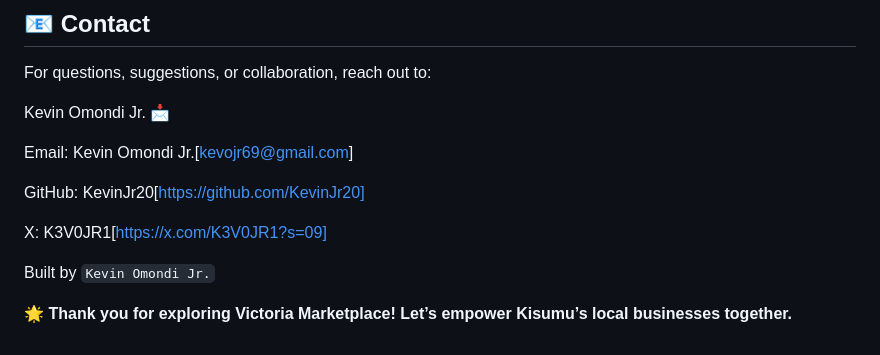
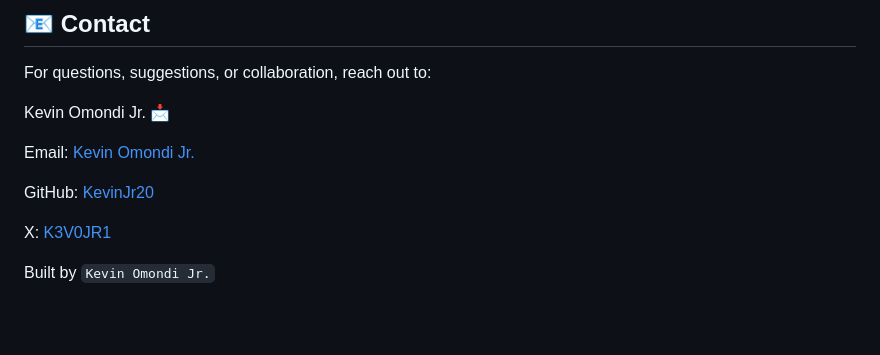
Before and after one commit to KevinJr20/victoria-marketplace, a Markdown page: README.md, the part around the change. Rendered like a GitHub page; blank space fills up the shorter version.

```diff
--- a/README.md
+++ b/README.md
@@ -143,13 +143,11 @@ For questions, suggestions, or collaboration, reach out to:
 
 Kevin Omondi Jr. 📩
 
-Email: Kevin Omondi Jr.[kevojr69@gmail.com]
+Email: [Kevin Omondi Jr.](kevojr69@gmail.com)
 
-GitHub: KevinJr20[https://github.com/KevinJr20]
+GitHub: [KevinJr20](https://github.com/KevinJr20)
 
-X: K3V0JR1[https://x.com/K3V0JR1?s=09]
+X: [K3V0JR1](https://x.com/K3V0JR1?s=09)
 
 
 Built by `Kevin Omondi Jr.`
-
-🌟 **Thank you for exploring Victoria Marketplace! Let’s empower Kisumu’s local businesses together.**
```
